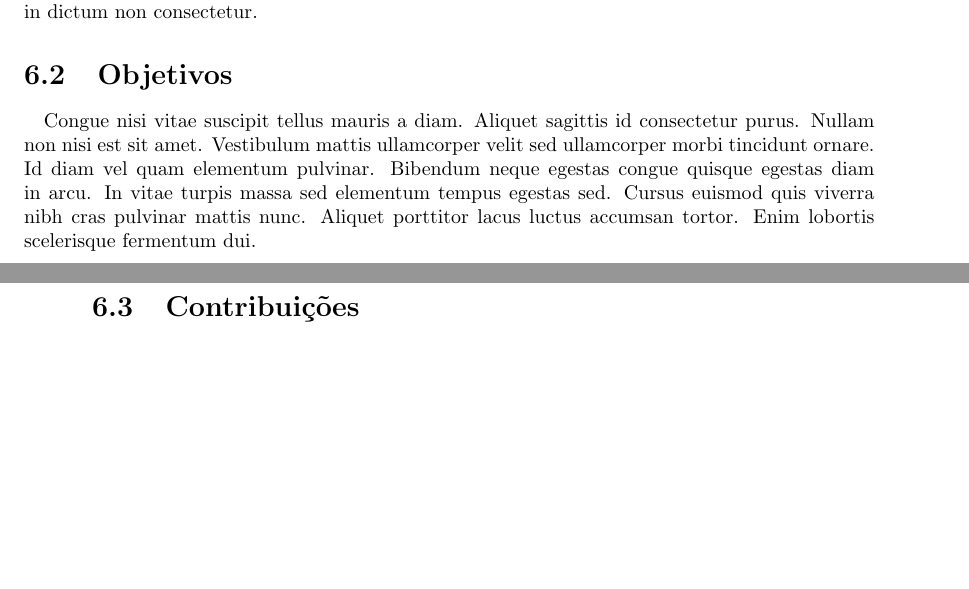
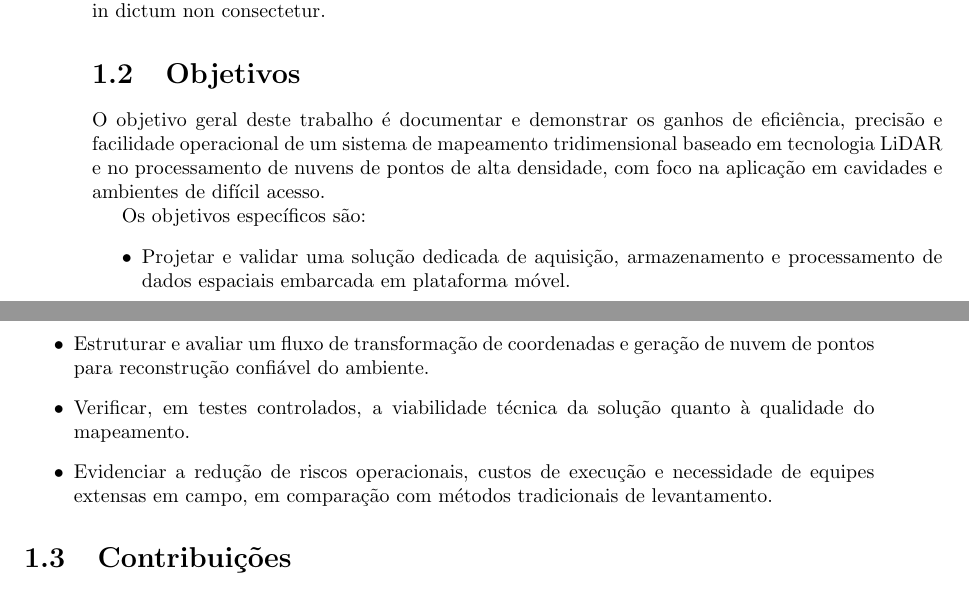
Before and after one commit to TheHolsback/Drone-Mapeamento, a LaTeX thesis (main.tex, which reads sections/introduction.tex): two parts of pages 11 and 12 of 18 before the commit and two parts of pages 10 and 11 of 17 after it, joined at a grey line, cut so that both start at the same text, the shorter picture padded with empty space. Compiled offline with pdfLaTeX.

Commit message:
feat: update document structure and formatting
- Added tabularx package for better table formatting.
- Changed chapter headings for "Abreviaturas", "Resumo", "Abstract", "Dedicatória", and "Lista de Símbolos" to unnumbered chapters and added them to the table of contents.
- Updated tables in "abbreviation.tex", "abstract.tex", and "symbols.tex" to use tabularx for improved layout.
- Revised the "Objetivos" section in "introduction.tex" to clearly outline general and specific objectives of the work.
- Removed unnecessary paragraph commands for cleaner formatting.
- Added VSCode settings for LaTeX workshop configuration.

```diff
--- a/main.tex
+++ b/main.tex
@@ -3,6 +3,7 @@
 \usepackage[utf8]{inputenc}
 \usepackage{listings}
 \usepackage{graphicx}
+\usepackage{tabularx}
 \usepackage{pgffor}
 \usepackage{float}
 \usepackage{wrapfig}
--- a/sections/introduction.tex
+++ b/sections/introduction.tex
@@ -42,13 +42,28 @@ eficiente.
 
 \section{Considerações Preliminares}
 
-\paragraph{}
 Lorem ipsum dolor sit amet, consectetur adipiscing elit, sed do eiusmod tempor incididunt ut labore et dolore magna aliqua. Eu volutpat odio facilisis mauris sit. Semper auctor neque vitae tempus. Pellentesque massa placerat duis ultricies lacus sed. Aliquam etiam erat velit scelerisque in dictum non consectetur.
 
 \section{Objetivos}
 
-\paragraph{}
-Congue nisi vitae suscipit tellus mauris a diam. Aliquet sagittis id consectetur purus. Nullam non nisi est sit amet. Vestibulum mattis ullamcorper velit sed ullamcorper morbi tincidunt ornare. Id diam vel quam elementum pulvinar. Bibendum neque egestas congue quisque egestas diam in arcu. In vitae turpis massa sed elementum tempus egestas sed. Cursus euismod quis viverra nibh cras pulvinar mattis nunc. Aliquet porttitor lacus luctus accumsan tortor. Enim lobortis scelerisque fermentum dui.
+O objetivo geral deste trabalho é documentar e demonstrar os ganhos de eficiência,
+precisão e facilidade operacional de um sistema de mapeamento tridimensional
+baseado em tecnologia LiDAR e no processamento de nuvens de pontos de alta
+densidade, com foco na aplicação em cavidades e ambientes de difícil acesso.
+
+Os objetivos específicos são:
+
+\begin{itemize}
+    \item Projetar e validar uma solução dedicada de aquisição, armazenamento e
+    processamento de dados espaciais embarcada em plataforma móvel.
+    \item Estruturar e avaliar um fluxo de transformação de coordenadas e geração
+    de nuvem de pontos para reconstrução confiável do ambiente.
+    \item Verificar, em testes controlados, a viabilidade técnica da solução
+    quanto à qualidade do mapeamento.
+    \item Evidenciar a redução de riscos operacionais, custos de execução e
+    necessidade de equipes extensas em campo, em comparação com métodos
+    tradicionais de levantamento.
+\end{itemize}
 
 \section{Contribuições}
 
```
Also changed, not shown: sections/abbreviation.tex (+4 -3 lines), sections/abstract.tex (+6 -7 lines), sections/conclusion.tex (+0 -1 lines), sections/dedictation.tex (+2 -3 lines), sections/symbols.tex (+2 -4 lines), main.pdf, 1 other file.
